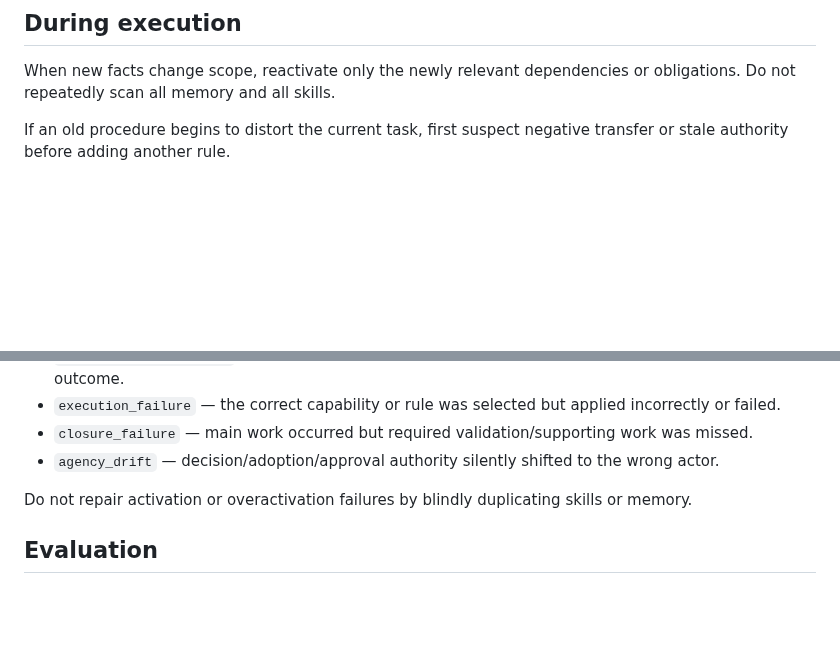
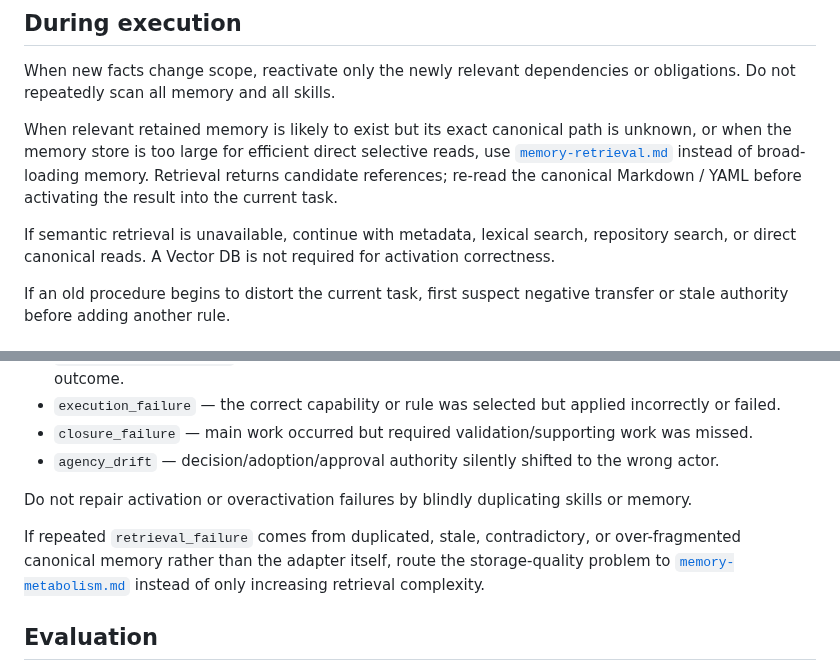
Before and after one commit to c-a-p-engineer/tsuzuri-harness, a Markdown page: function/contextual-activation.md, 2 parts joined by grey strips. GitHub-like rendering; blank space fills up the shorter version.

Commit message:
kernel: route large memory lookup through retrieval

```diff
--- a/function/contextual-activation.md
+++ b/function/contextual-activation.md
@@ -73,6 +73,10 @@ Feedback and observation may be strong evidence without automatically transferri
 
 When new facts change scope, reactivate only the newly relevant dependencies or obligations. Do not repeatedly scan all memory and all skills.
 
+When relevant retained memory is likely to exist but its exact canonical path is unknown, or when the memory store is too large for efficient direct selective reads, use [`memory-retrieval.md`](memory-retrieval.md) instead of broad-loading memory. Retrieval returns candidate references; re-read the canonical Markdown / YAML before activating the result into the current task.
+
+If semantic retrieval is unavailable, continue with metadata, lexical search, repository search, or direct canonical reads. A Vector DB is not required for activation correctness.
+
 If an old procedure begins to distort the current task, first suspect negative transfer or stale authority before adding another rule.
 
 ## Before completion
@@ -106,6 +110,8 @@ Use the smallest accurate category:
 
 Do not repair activation or overactivation failures by blindly duplicating skills or memory.
 
+If repeated `retrieval_failure` comes from duplicated, stale, contradictory, or over-fragmented canonical memory rather than the adapter itself, route the storage-quality problem to [`memory-metabolism.md`](memory-metabolism.md) instead of only increasing retrieval complexity.
+
 ## Evaluation
 
 Promote this mechanism only if natural tasks show fewer missed known obligations or negative-transfer errors without materially increasing context, latency, or ceremony.
```
